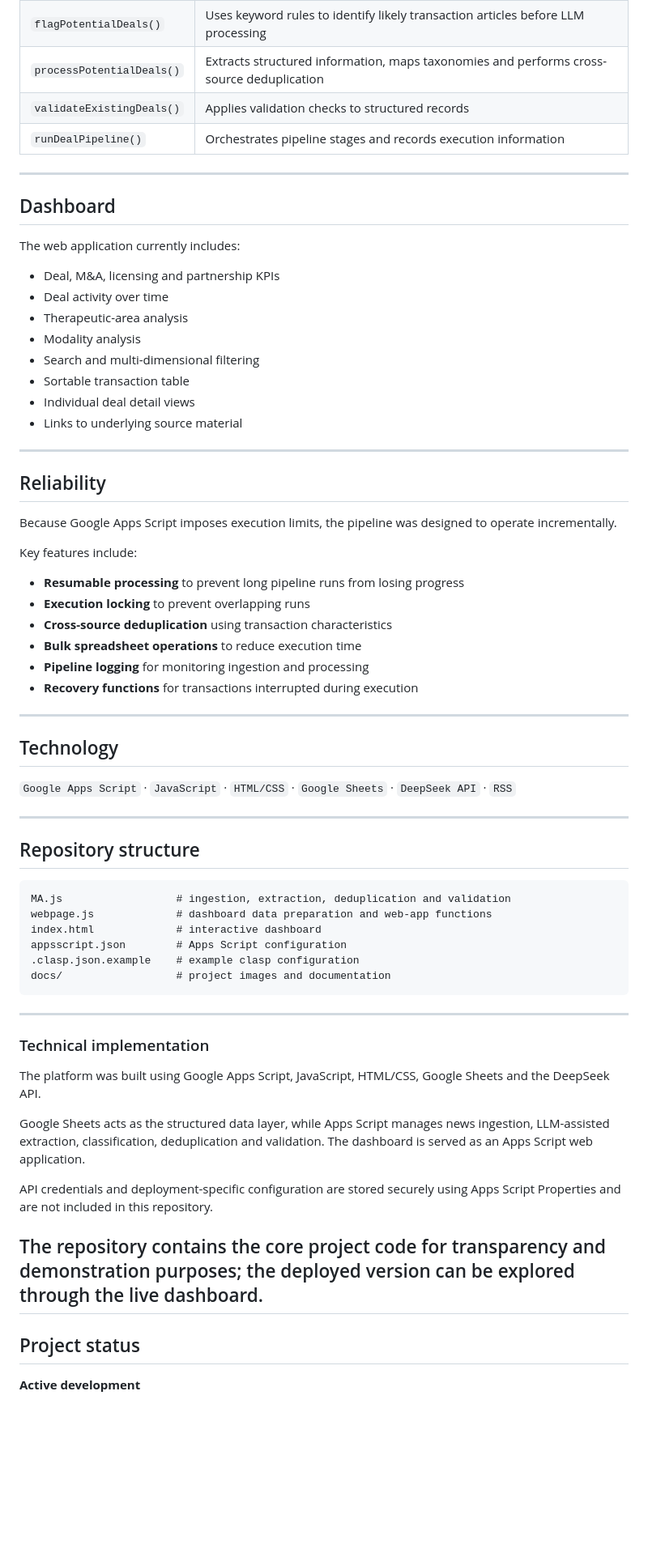
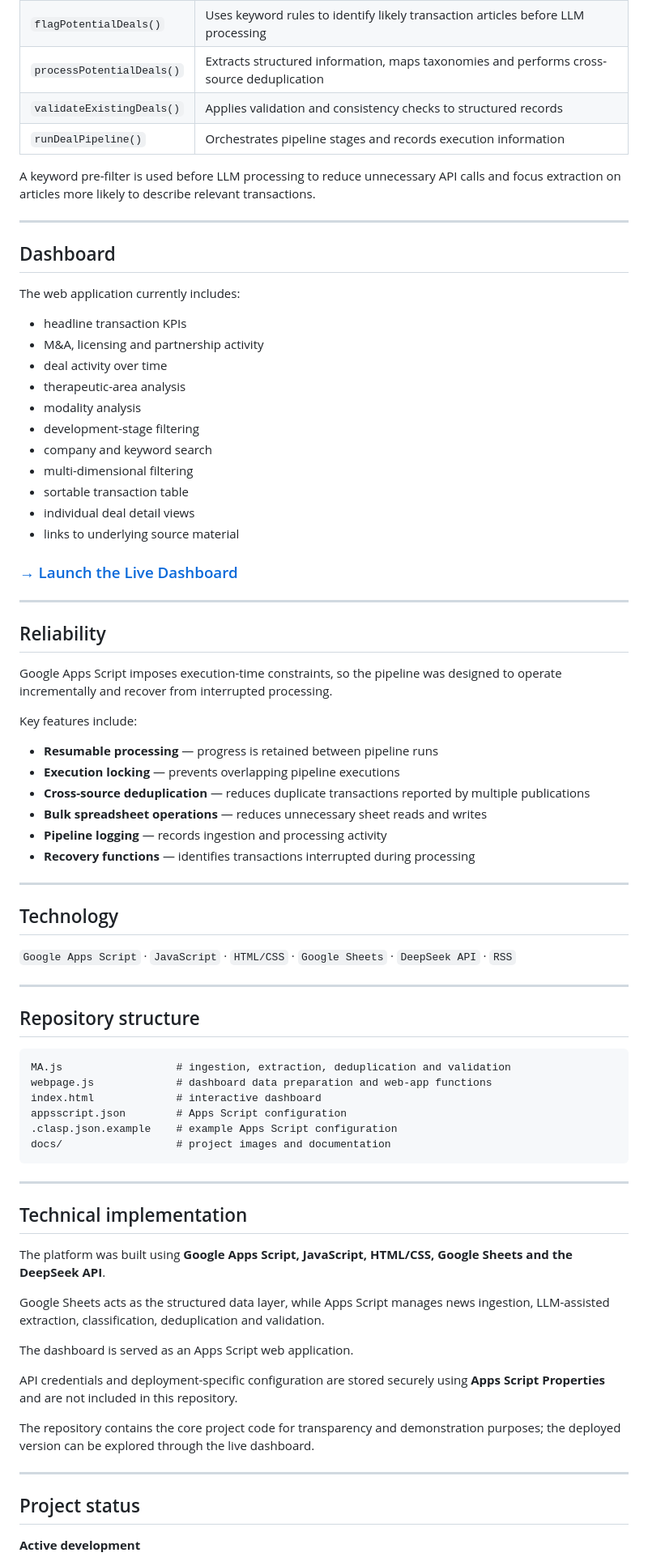
Before and after one commit to dil-023/life-science-deals, a Markdown page: README.md, the part around one of its changes. Shown at 81% size. Drawn GitHub-style; blank space fills up the shorter version.

Commit message:
Revise README for clarity and structure
Updated the README to enhance clarity and structure, including improved headings, links, and descriptions of the platform's functionality and purpose.

````diff
--- a/README.md
+++ b/README.md
@@ -182,7 +206,9 @@ Industry feeds ────▶│        Google Apps Script            │
 | `flagPotentialDeals()` | Uses keyword rules to identify likely transaction articles before LLM processing |
 | `processPotentialDeals()` | Extracts structured information, maps taxonomies and performs cross-source deduplication |
-| `validateExistingDeals()` | Applies validation checks to structured records |
+| `validateExistingDeals()` | Applies validation and consistency checks to structured records |
 | `runDealPipeline()` | Orchestrates pipeline stages and records execution information |
+
+A keyword pre-filter is used before LLM processing to reduce unnecessary API calls and focus extraction on articles more likely to describe relevant transactions.
 
 ---
 
@@ -190,29 +216,34 @@ Industry feeds ────▶│        Google Apps Script            │
 
 The web application currently includes:
 
-- Deal, M&A, licensing and partnership KPIs
-- Deal activity over time
-- Therapeutic-area analysis
-- Modality analysis
-- Search and multi-dimensional filtering
-- Sortable transaction table
-- Individual deal detail views
-- Links to underlying source material
+- headline transaction KPIs
+- M&A, licensing and partnership activity
+- deal activity over time
+- therapeutic-area analysis
+- modality analysis
+- development-stage filtering
+- company and keyword search
+- multi-dimensional filtering
+- sortable transaction table
+- individual deal detail views
+- links to underlying source material
+
+### [→ Launch the Live Dashboard](https://script.google.com/macros/s/AKfycbz4KAzPzZhJRBJuI3WLidHgfckTCeYKUuaixeDazMwmRaxRSWY5P8bbf5103VC0h9iV/exec)
 
 ---
 
 ## Reliability
 
-Because Google Apps Script imposes execution limits, the pipeline was designed to operate incrementally.
+Google Apps Script imposes execution-time constraints, so the pipeline was designed to operate incrementally and recover from interrupted processing.
 
 Key features include:
 
-- **Resumable processing** to prevent long pipeline runs from losing progress
-- **Execution locking** to prevent overlapping runs
-- **Cross-source deduplication** using transaction characteristics
-- **Bulk spreadsheet operations** to reduce execution time
-- **Pipeline logging** for monitoring ingestion and processing
-- **Recovery functions** for transactions interrupted during execution
+- **Resumable processing** — progress is retained between pipeline runs
+- **Execution locking** — prevents overlapping pipeline executions
+- **Cross-source deduplication** — reduces duplicate transactions reported by multiple publications
+- **Bulk spreadsheet operations** — reduces unnecessary sheet reads and writes
+- **Pipeline logging** — records ingestion and processing activity
+- **Recovery functions** — identifies transactions interrupted during processing
 
 ---
 
@@ -229,21 +260,24 @@ MA.js                  # ingestion, extraction, deduplication and validation
 webpage.js             # dashboard data preparation and web-app functions
 index.html             # interactive dashboard
 appsscript.json        # Apps Script configuration
-.clasp.json.example    # example clasp configuration
+.clasp.json.example    # example Apps Script configuration
 docs/                  # project images and documentation
 ```
 
 ---
 
-### Technical implementation
+## Technical implementation
 
-The platform was built using Google Apps Script, JavaScript, HTML/CSS, Google Sheets and the DeepSeek API.
+The platform was built using **Google Apps Script, JavaScript, HTML/CSS, Google Sheets and the DeepSeek API**.
 
-Google Sheets acts as the structured data layer, while Apps Script manages news ingestion, LLM-assisted extraction, classification, deduplication and validation. The dashboard is served as an Apps Script web application.
+Google Sheets acts as the structured data layer, while Apps Script manages news ingestion, LLM-assisted extraction, classification, deduplication and validation.
 
-API credentials and deployment-specific configuration are stored securely using Apps Script Properties and are not included in this repository.
+The dashboard is served as an Apps Script web application.
+
+API credentials and deployment-specific configuration are stored securely using **Apps Script Properties** and are not included in this repository.
 
 The repository contains the core project code for transparency and demonstration purposes; the deployed version can be explored through the live dashboard.
+
 ---
 
 ## Project status
````
Also changed, not shown: other parts of README.md (+105 -70 lines).
